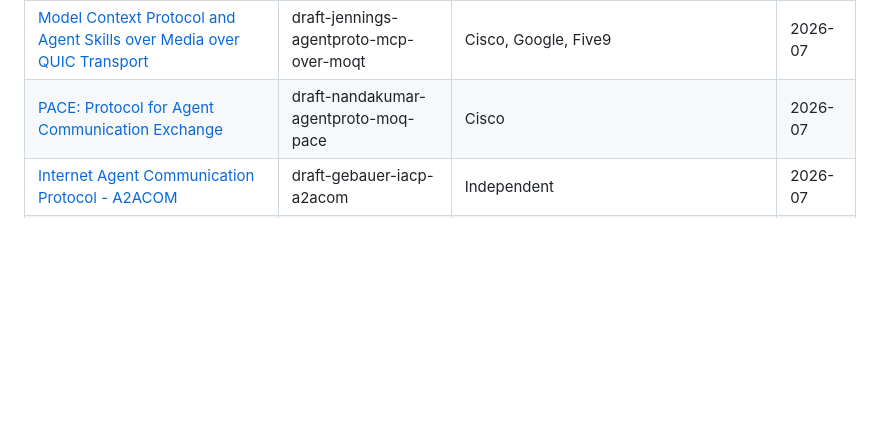
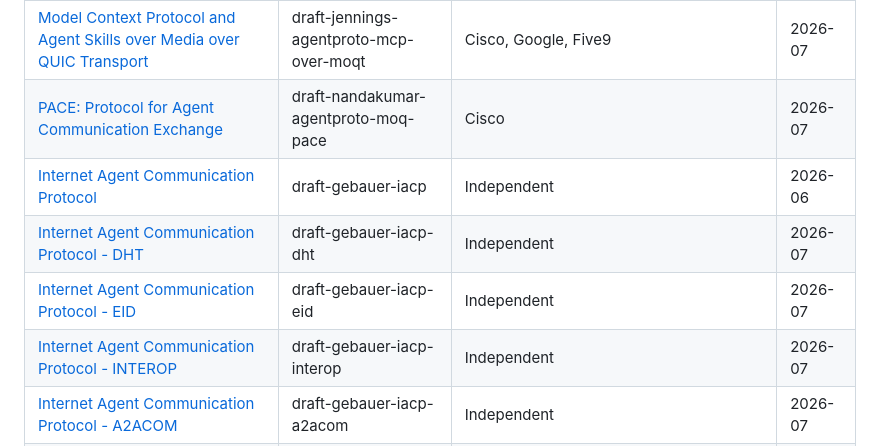
Before and after one commit to XiaoTianCan/Internet-of-Agents, a Markdown page: README.md, the part around the change. Drawn GitHub-style; blank space fills up the shorter version.

Commit message:
Add new Internet Agent Communication Protocol drafts

```diff
--- a/README.md
+++ b/README.md
@@ -138,6 +138,10 @@
 | [A Dimensional Model for Characterizing AI Agent Protocol Proposals and Their Substrates](https://datatracker.ietf.org/doc/draft-foroughi-agent-protocol-dimensions/) | draft-foroughi-agent-protocol-dimensions | Nokia | 2026-07 |
 | [Model Context Protocol and Agent Skills over Media over QUIC Transport](https://datatracker.ietf.org/doc/draft-jennings-agentproto-mcp-over-moqt/) | draft-jennings-agentproto-mcp-over-moqt | Cisco, Google, Five9 | 2026-07 |
 | [PACE: Protocol for Agent Communication Exchange](https://datatracker.ietf.org/doc/draft-nandakumar-agentproto-moq-pace/) | draft-nandakumar-agentproto-moq-pace | Cisco | 2026-07 |
+| [Internet Agent Communication Protocol](https://datatracker.ietf.org/doc/draft-gebauer-iacp/) | draft-gebauer-iacp | Independent | 2026-06 |
+| [Internet Agent Communication Protocol - DHT](https://datatracker.ietf.org/doc/draft-gebauer-iacp-dht/) | draft-gebauer-iacp-dht | Independent | 2026-07 |
+| [Internet Agent Communication Protocol - EID](https://datatracker.ietf.org/doc/draft-gebauer-iacp-eid/) | draft-gebauer-iacp-eid | Independent | 2026-07 |
+| [Internet Agent Communication Protocol - INTEROP](https://datatracker.ietf.org/doc/draft-gebauer-iacp-interop/) | draft-gebauer-iacp-interop | Independent | 2026-07 |
 | [Internet Agent Communication Protocol - A2ACOM](https://datatracker.ietf.org/doc/draft-gebauer-iacp-a2acom/) | draft-gebauer-iacp-a2acom | Independent | 2026-07 |
 | [Internet Agent Communication Protocol - DHI - ERP](https://datatracker.ietf.org/doc/draft-gebauer-iacp-dhi-erp/) | draft-gebauer-iacp-dhi-erp | Independent | 2026-07 |
 | [Internet Agent Communication Protocol - ECONOMY](https://datatracker.ietf.org/doc/draft-gebauer-iacp-economy/) | draft-gebauer-iacp-economy | Independent | 2026-07 |
```
